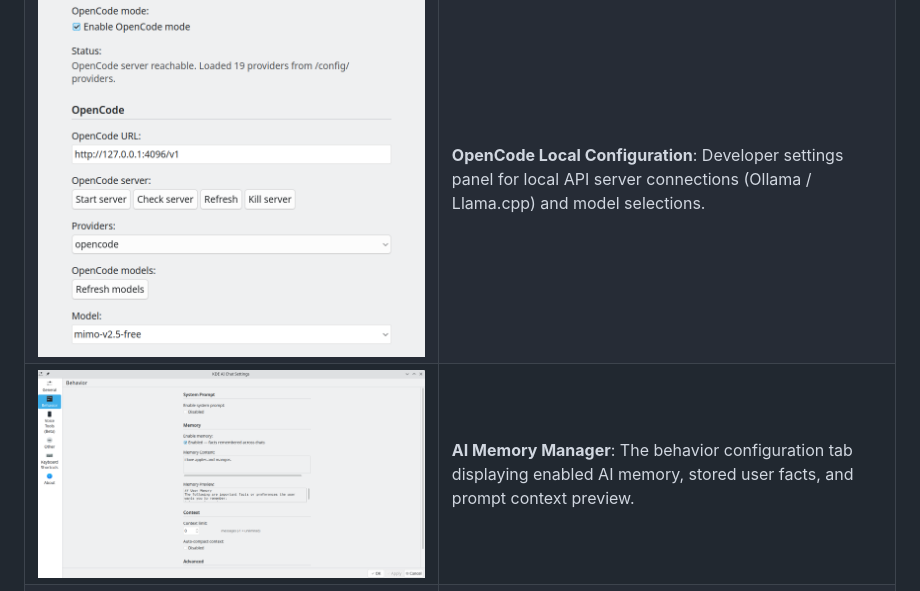
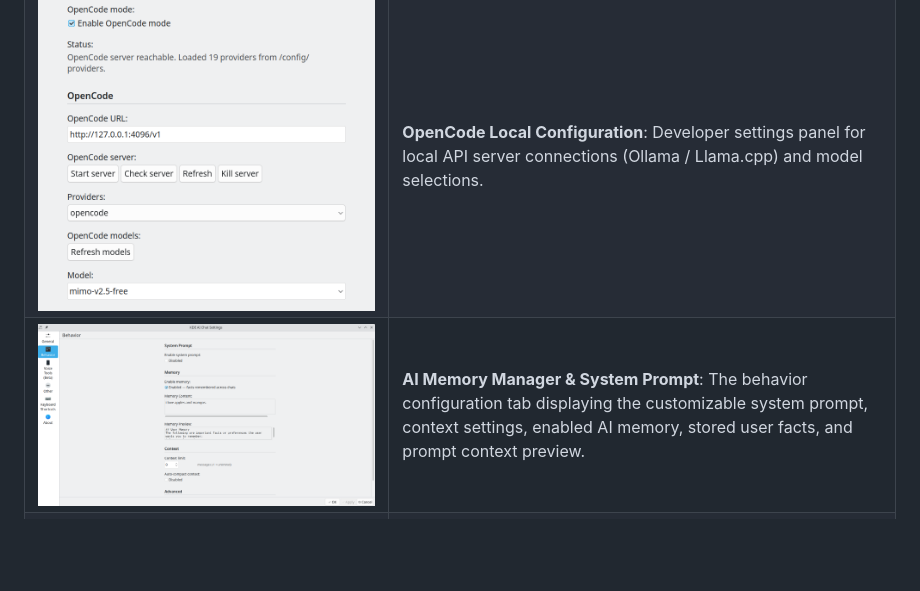
Before and after one commit to racstan/KDE-AI-Chat, a Markdown page: README.md, the part around the change. Rendered like a GitHub page; blank space fills up the shorter version.

Commit message:
Update Behavior Settings screenshot caption to include system prompt and context settings

```diff
--- a/README.md
+++ b/README.md
@@ -14,7 +14,7 @@ A native, fast, and easy-to-use AI chat assistant widget for the **KDE Plasma 6*
 | ![TTS in Action](.github/assets/image2.png) | **Chat & Text-Selection TTS**: Active conversation showing text selection highlight and the global status bar **"■ Reading aloud..."** with the Stop button. |
 | ![NVIDIA NIM Settings](.github/assets/image3.png) | **NVIDIA NIM Provider Config**: Settings showing dynamic model loading (118 models fetched) and NVIDIA NIM provider setup. |
 | ![OpenCode Settings](.github/assets/image4.png) | **OpenCode Local Configuration**: Developer settings panel for local API server connections (Ollama / Llama.cpp) and model selections. |
-| ![Behavior Settings](.github/assets/image5.png) | **AI Memory Manager**: The behavior configuration tab displaying enabled AI memory, stored user facts, and prompt context preview. |
+| ![Behavior Settings](.github/assets/image5.png) | **AI Memory Manager & System Prompt**: The behavior configuration tab displaying the customizable system prompt, context settings, enabled AI memory, stored user facts, and prompt context preview. |
 | ![Voice Tools Settings](.github/assets/image6.png) | **Voice Tools Setup**: Detailed setup for GPU/CUDA acceleration, local model directories (Whisper & Kokoro), and voice model configurations. |
 | ![Other Settings](.github/assets/image7.png) | **Automation & Background Daemons**: The "Other" tab with settings for custom prompt templates and the login-enabled Scheduler Daemon. |
 | ![Quick-Access Templates](.github/assets/image8.png) | **Quick Prompt Templates**: View and manage short slash-command templates (like `/news`, `/review`) for instant insert. |
```
